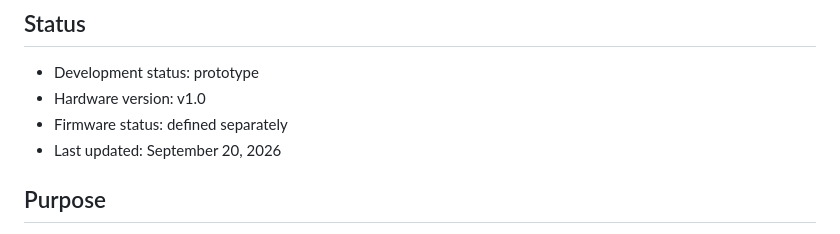
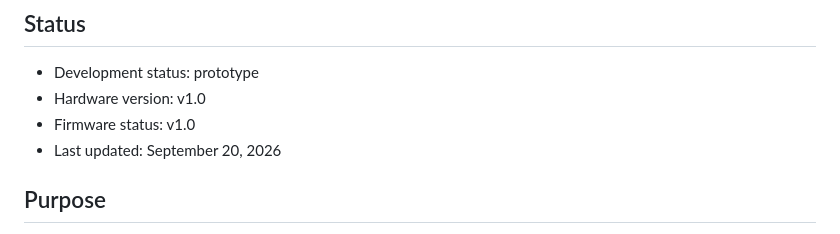
Before and after one commit to prfpeste/FOSSDAQ, a Markdown page: modules/ai-4x-tck/README.md, the part around the change. Rendered like a GitHub page.

Commit message:
Update firmware status to v1.0 in README

```diff
--- a/modules/ai-4x-tck/README.md
+++ b/modules/ai-4x-tck/README.md
@@ -8,7 +8,7 @@ This module is designed for Type-K thermocouples with a measurement range of −
 
 - Development status: prototype
 - Hardware version: v1.0
-- Firmware status: defined separately
+- Firmware status: v1.0
 - Last updated: September 20, 2026
 
 ## Purpose
```
